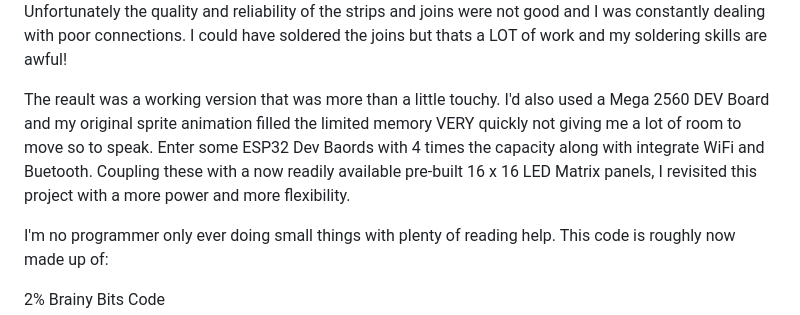
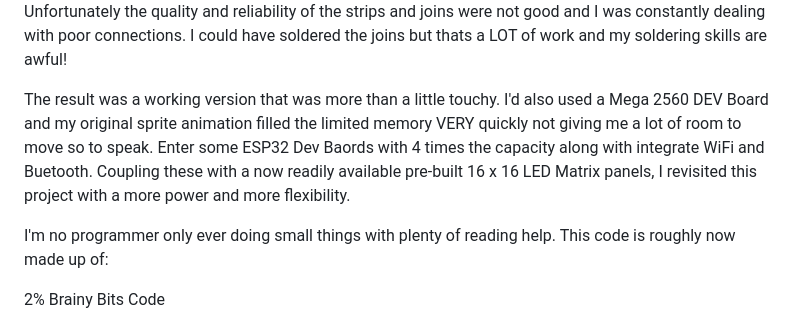
Before and after one commit to brad-maker/16x16-LED-Matrix, a Markdown page: README.md, the part around the change. GitHub-like rendering.

```diff
--- a/README.md
+++ b/README.md
@@ -1,6 +1,6 @@
 I'd seen a friends Pin2DMD display and was inspired to create my own from scratch but dedicated to Classic Arcade Games instead. Thus this project was born. I initially found a project at https://www.brainy-bits.com/post/making-an-arduino-animated-frame-with-256-rgb-leds and proceeded down this path. Unfortunately the quality and reliability of the strips and joins were not good and I was constantly dealing with poor connections. I could have soldered the joins but thats a LOT of work and my soldering skills are awful!
 
-The reault was a working version that was more than a little touchy. I'd also used a Mega 2560 DEV Board and my original sprite animation filled the limited memory VERY quickly not giving me a lot of room to move so to speak. Enter some ESP32 Dev Baords with 4 times the capacity along with integrate WiFi and Buetooth. Coupling these with a now readily available pre-built 16 x 16 LED Matrix panels, I revisited this project with a more power and more flexibility.
+The result was a working version that was more than a little touchy. I'd also used a Mega 2560 DEV Board and my original sprite animation filled the limited memory VERY quickly not giving me a lot of room to move so to speak. Enter some ESP32 Dev Baords with 4 times the capacity along with integrate WiFi and Buetooth. Coupling these with a now readily available pre-built 16 x 16 LED Matrix panels, I revisited this project with a more power and more flexibility.
 
 I'm no programmer only ever doing small things with plenty of reading help. This code is roughly now made up of:
 
```
